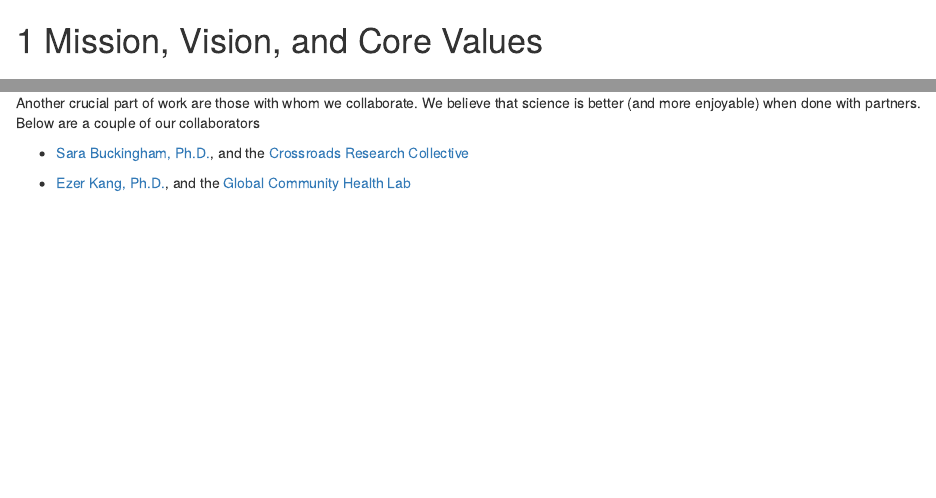
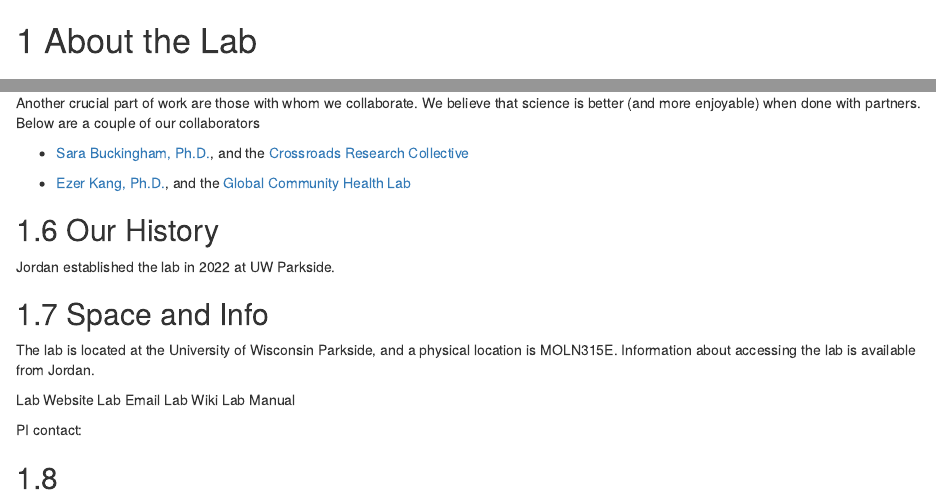
Before and after one commit to jordandsnyder/labmanual, an R Markdown document (01-missionvisionvalues.Rmd): the page in a window 1100 px wide, from its top, and a second part further down, joined at a grey line. Rendered offline with R 4.5, knitr and Pandoc, with nearby package versions; drawn as R Markdown's standard HTML page in place of the format the file asks for.

Commit message:
thinking about reorganizing...

```diff
--- a/01-missionvisionvalues.Rmd
+++ b/01-missionvisionvalues.Rmd
@@ -1,4 +1,4 @@
-# Mission, Vision, and Core Values
+# About the Lab
 
 ## Mission
 
@@ -40,3 +40,20 @@ Another crucial part of work are those with whom we collaborate. We believe that
 - [Sara Buckingham, Ph.D.](https://www.uaa.alaska.edu/academics/college-of-arts-and-sciences/departments/psychology/faculty/buckingham.cshtml), and the [Crossroads Research Collective](https://crossroadsresearch.wixsite.com/collective)
 
 - [Ezer Kang, Ph.D.](https://profiles.howard.edu/profile/466/ezer-kang), and the [Global Community Health Lab](https://ezerkang-howard-faculty.com/)
+
+## Our History
+
+Jordan established the lab in 2022 at UW Parkside.
+
+## Space and Info
+
+The lab is located at the University of Wisconsin Parkside, and a physical location is MOLN315E. Information about accessing the lab is available from Jordan.
+
+Lab Website
+Lab Email
+Lab Wiki
+Lab Manual
+
+PI contact:
+
+##
--- a/index.Rmd
+++ b/index.Rmd
@@ -36,6 +36,11 @@ Specifically, we thank the following for making their lab manuals accessible:
 
 - [Dr. Rivera-Mariani's RIPLRT Lab Manual](https://bookdown.org/friveram/labmanualriplrt/)
 
+## About this Lab Manual
+
+We use a lab manual for a few reasons. First, it makes certain things explicit, including things like expectations, so that we don't have to guess. Second, it removes the informal passing on of critical information; with this information and the appropriate information in the [LAB WIKI - LINK TBD](), you should have everything to get caught up to reasonable speed. If you do find something that you think is necessary, but not in here, talk with Jordan or the lab manager about getting this added.
+
+Jordan will likely revise this lab manual on an semester basis, and as issues come up.
 
 **Welcome to the Lab!**
 
```
Also changed, not shown: packages.bib (+4 -4 lines), 04-labresources.Rmd (line endings or trailing spaces).
